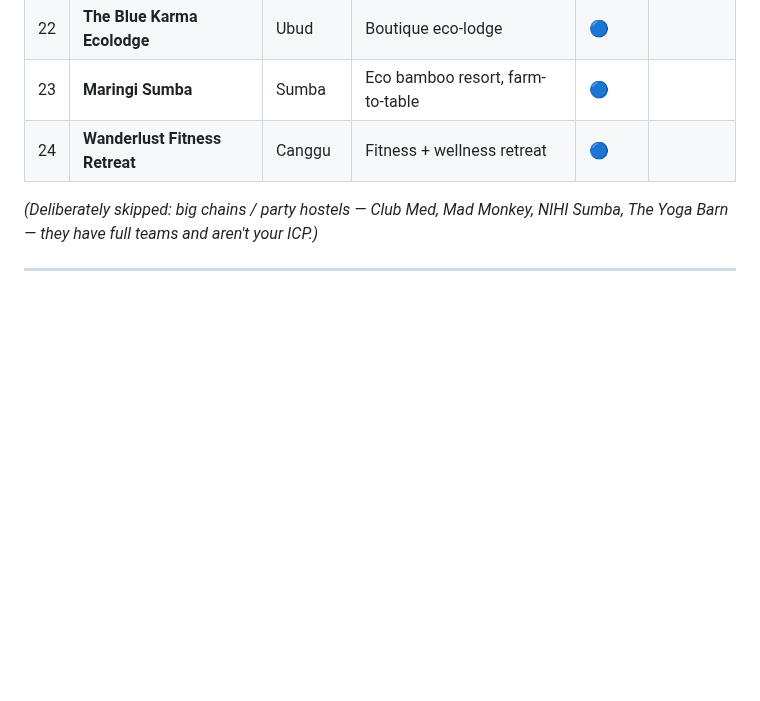
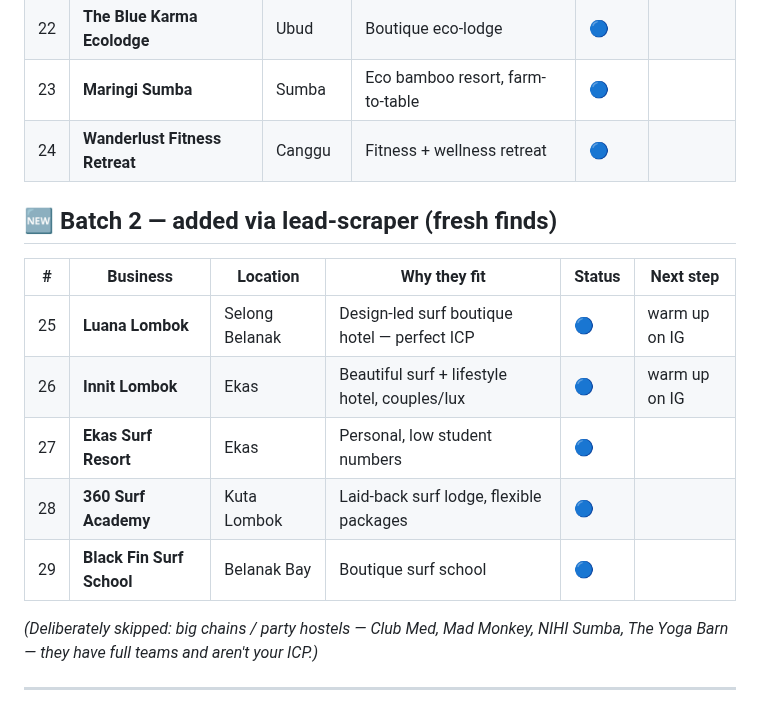
Before and after one commit to wilba-audit/wilba-audit, a Markdown page: outputs/wilba/outreach-tracker.md, the part around the change. GitHub-like rendering; blank space fills up the shorter version.

```diff
--- a/outputs/wilba/outreach-tracker.md
+++ b/outputs/wilba/outreach-tracker.md
@@ -45,6 +45,16 @@ Your live CRM. **Status key:** 🔵 to-contact · 🟡 warming up (liking/commen
 | 23 | **Maringi Sumba** | Sumba | Eco bamboo resort, farm-to-table | 🔵 | |
 | 24 | **Wanderlust Fitness Retreat** | Canggu | Fitness + wellness retreat | 🔵 | |
 
+## 🆕 Batch 2 — added via lead-scraper (fresh finds)
+
+| # | Business | Location | Why they fit | Status | Next step |
+|---|----------|----------|--------------|--------|-----------|
+| 25 | **Luana Lombok** | Selong Belanak | Design-led surf boutique hotel — perfect ICP | 🔵 | warm up on IG |
+| 26 | **Innit Lombok** | Ekas | Beautiful surf + lifestyle hotel, couples/lux | 🔵 | warm up on IG |
+| 27 | **Ekas Surf Resort** | Ekas | Personal, low student numbers | 🔵 | |
+| 28 | **360 Surf Academy** | Kuta Lombok | Laid-back surf lodge, flexible packages | 🔵 | |
+| 29 | **Black Fin Surf School** | Belanak Bay | Boutique surf school | 🔵 | |
+
 *(Deliberately skipped: big chains / party hostels — Club Med, Mad Monkey, NIHI Sumba, The Yoga Barn — they have full teams and aren't your ICP.)*
 
 ---
```
Also changed, not shown: outputs/wilba/cold-script-surf-wellness.md (added, +86 -0 lines).
